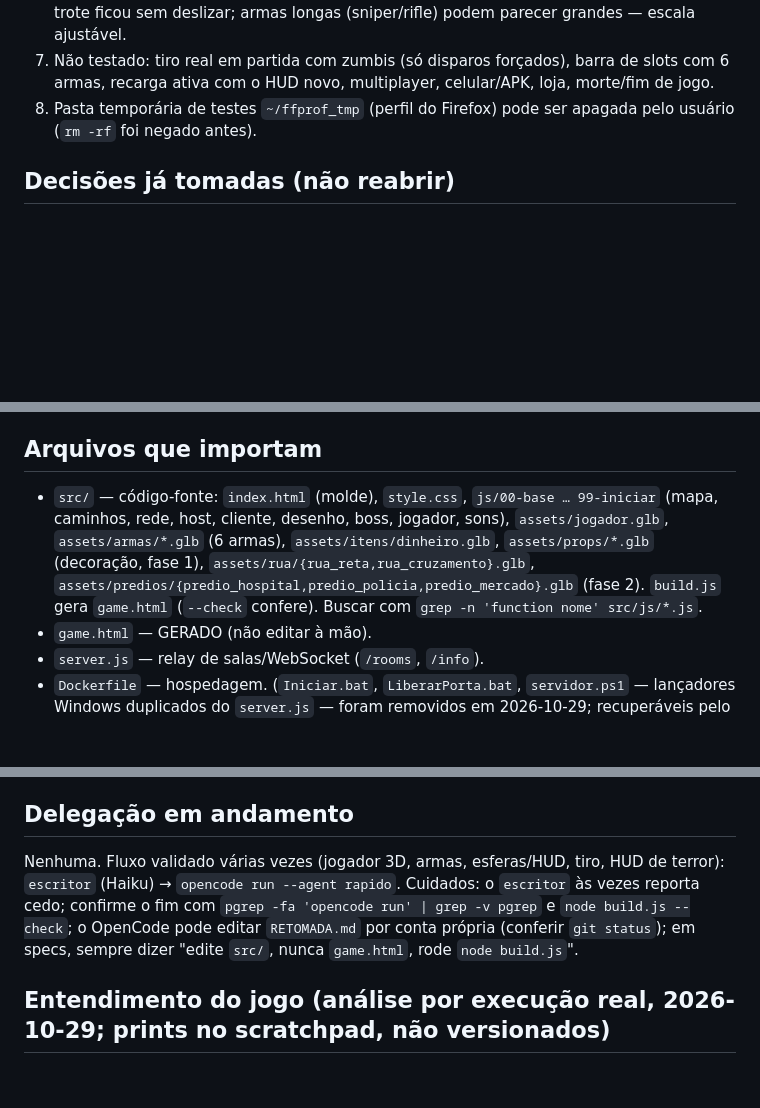
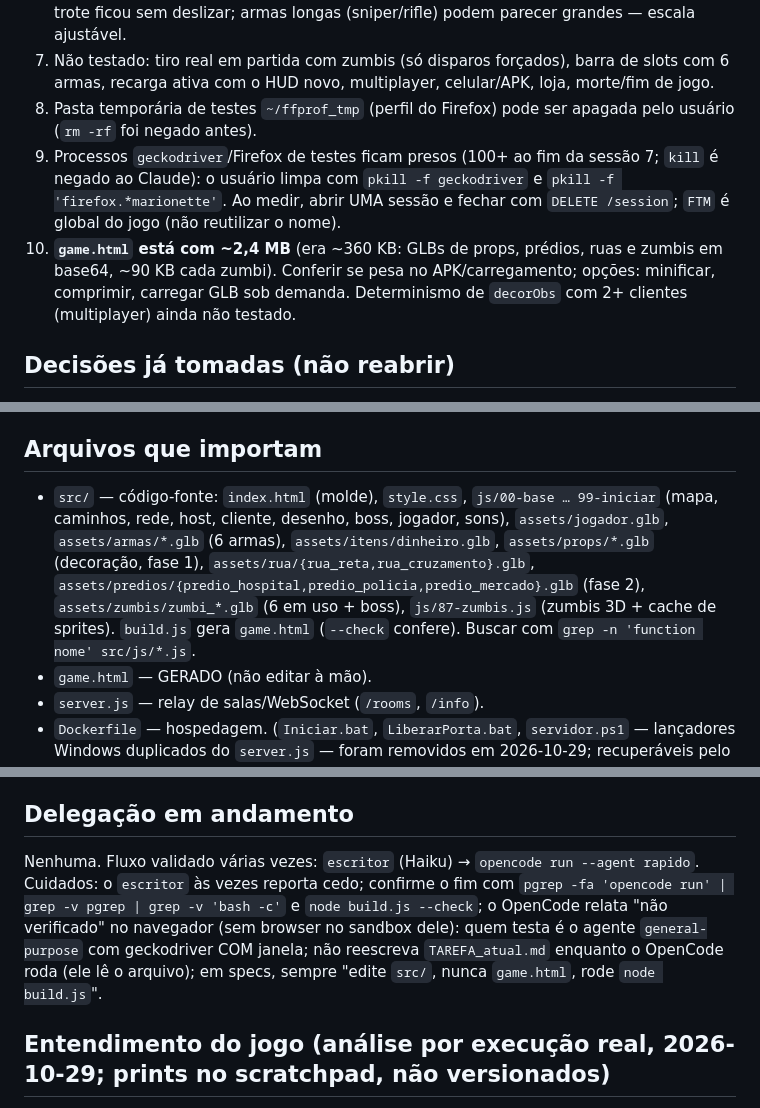
Before and after one commit to Trincamen/Zumbizes-survivor, a Markdown page: RETOMADA.md, 3 parts joined by grey strips. Rendered like a GitHub page; blank space fills up the shorter version.

Commit message:
RETOMADA: estado da sessão 7
Co-Authored-By: Claude Sonnet 5.5 <noreply@anthropic.com>

```diff
--- a/RETOMADA.md
+++ b/RETOMADA.md
@@ -33,6 +42,8 @@ Cenário GLB fase 3 (NÃO commitado): mobiliário urbano (11 props novos, índic
 6. Jogador 3D: cabelo vem do modelo (todos loiros); o usuário ainda deve confirmar se o trote ficou sem deslizar; armas longas (sniper/rifle) podem parecer grandes — escala ajustável.
 7. Não testado: tiro real em partida com zumbis (só disparos forçados), barra de slots com 6 armas, recarga ativa com o HUD novo, multiplayer, celular/APK, loja, morte/fim de jogo.
 8. Pasta temporária de testes `~/ffprof_tmp` (perfil do Firefox) pode ser apagada pelo usuário (`rm -rf` foi negado antes).
+9. Processos `geckodriver`/Firefox de testes ficam presos (100+ ao fim da sessão 7; `kill` é negado ao Claude): o usuário limpa com `pkill -f geckodriver` e `pkill -f 'firefox.*marionette'`. Ao medir, abrir UMA sessão e fechar com `DELETE /session`; `FTM` é global do jogo (não reutilizar o nome).
+10. **`game.html` está com ~2,4 MB** (era ~360 KB: GLBs de props, prédios, ruas e zumbis em base64, ~90 KB cada zumbi). Conferir se pesa no APK/carregamento; opções: minificar, comprimir, carregar GLB sob demanda. Determinismo de `decorObs` com 2+ clientes (multiplayer) ainda não testado.
 
 ## Decisões já tomadas (não reabrir)
 - Cenário fase 2: tile de rua tem asfalto de só 8 m (24 m é o tile inteiro), então o pré-render usa 12,5 px/m (300 px por tile) e é recortado na faixa de 120 px da rua — a 5 px/m o capim cobria o asfalto.
@@ -48,7 +59,7 @@ Cenário GLB fase 3 (NÃO commitado): mobiliário urbano (11 props novos, índic
 - Não criar agentes duplicados; os existentes foram só adaptados (texto de domínio), modelos mantidos.
 
 ## Arquivos que importam
-- `src/` — código-fonte: `index.html` (molde), `style.css`, `js/00-base … 99-iniciar` (mapa, caminhos, rede, host, cliente, desenho, boss, jogador, sons), `assets/jogador.glb`, `assets/armas/*.glb` (6 armas), `assets/itens/dinheiro.glb`, `assets/props/*.glb` (decoração, fase 1), `assets/rua/{rua_reta,rua_cruzamento}.glb`, `assets/predios/{predio_hospital,predio_policia,predio_mercado}.glb` (fase 2). `build.js` gera `game.html` (`--check` confere). Buscar com `grep -n 'function nome' src/js/*.js`.
+- `src/` — código-fonte: `index.html` (molde), `style.css`, `js/00-base … 99-iniciar` (mapa, caminhos, rede, host, cliente, desenho, boss, jogador, sons), `assets/jogador.glb`, `assets/armas/*.glb` (6 armas), `assets/itens/dinheiro.glb`, `assets/props/*.glb` (decoração, fase 1), `assets/rua/{rua_reta,rua_cruzamento}.glb`, `assets/predios/{predio_hospital,predio_policia,predio_mercado}.glb` (fase 2), `assets/zumbis/zumbi_*.glb` (6 em uso + boss), `js/87-zumbis.js` (zumbis 3D + cache de sprites). `build.js` gera `game.html` (`--check` confere). Buscar com `grep -n 'function nome' src/js/*.js`.
 - `game.html` — GERADO (não editar à mão).
 - `server.js` — relay de salas/WebSocket (`/rooms`, `/info`).
 - `Dockerfile` — hospedagem. (`Iniciar.bat`, `LiberarPorta.bat`, `servidor.ps1` — lançadores Windows duplicados do `server.js` — foram removidos em 2026-10-29; recuperáveis pelo git.)
@@ -63,7 +74,7 @@ Cenário GLB fase 3 (NÃO commitado): mobiliário urbano (11 props novos, índic
 - Sem humano (funcionou): geckodriver em `/snap/bin` + WebDriver cru em Python (sem selenium). O Firefox é snap: arquivos de teste têm de estar na HOME (copie `game.html` para `~/t_x.html`), perfil em `~/ffprof_tmp` para `firefox --headless --screenshot`. No `execute/sync` o script roda numa sandbox: use `window.X=...` para escrever e `var` (não `let`) nas variáveis do script injetado; `let` globais do jogo (`FXL`, `snap`, `id`) só dentro de `<script>` injetado antes de `</body>` (ex.: embrulhar `drawPlayer`/`drawFX` para forçar estados). Use uma porta nova do geckodriver a cada execução (falha deixa a sessão presa; `kill` é negado). Screenshots em PNG + recorte/ampliação com PIL.
 
 ## Delegação em andamento
-Nenhuma. Fluxo validado várias vezes (jogador 3D, armas, esferas/HUD, tiro, HUD de terror): `escritor` (Haiku) → `opencode run --agent rapido`. Cuidados: o `escritor` às vezes reporta cedo; confirme o fim com `pgrep -fa 'opencode run' | grep -v pgrep` e `node build.js --check`; o OpenCode pode editar `RETOMADA.md` por conta própria (conferir `git status`); em specs, sempre dizer "edite `src/`, nunca `game.html`, rode `node build.js`".
+Nenhuma. Fluxo validado várias vezes: `escritor` (Haiku) → `opencode run --agent rapido`. Cuidados: o `escritor` às vezes reporta cedo; confirme o fim com `pgrep -fa 'opencode run' | grep -v pgrep | grep -v 'bash -c'` e `node build.js --check`; o OpenCode relata "não verificado" no navegador (sem browser no sandbox dele): quem testa é o agente `general-purpose` com geckodriver COM janela; não reescreva `TAREFA_atual.md` enquanto o OpenCode roda (ele lê o arquivo); em specs, sempre "edite `src/`, nunca `game.html`, rode `node build.js`".
 
 ## Entendimento do jogo (análise por execução real, 2026-10-29; prints no scratchpad, não versionados)
 - **Visão:** canvas 2D, câmera fixa que segue o jogador, mundo 4000×6000 sem rotação (x,y do mundo = tela). Projeção oblíqua "2.5D": personagens são sprites em pé (altura subtraída de y), casas são caixas com telhado + fachada sul, ordenação por y (árvores/prédios cobrem o jogador). Não é isométrica verdadeira (sem rotação de 45°).
```
Also changed, not shown: other parts of RETOMADA.md (+14 -4 lines).
